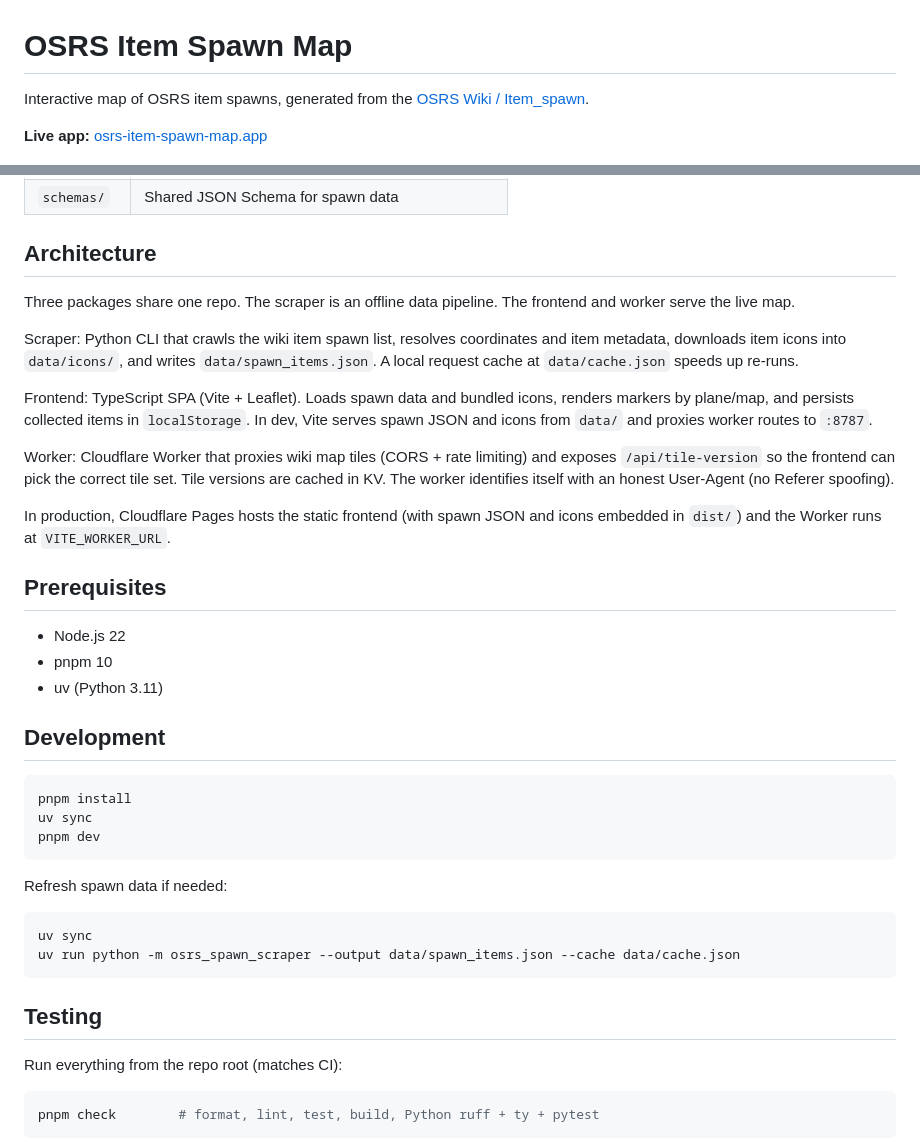
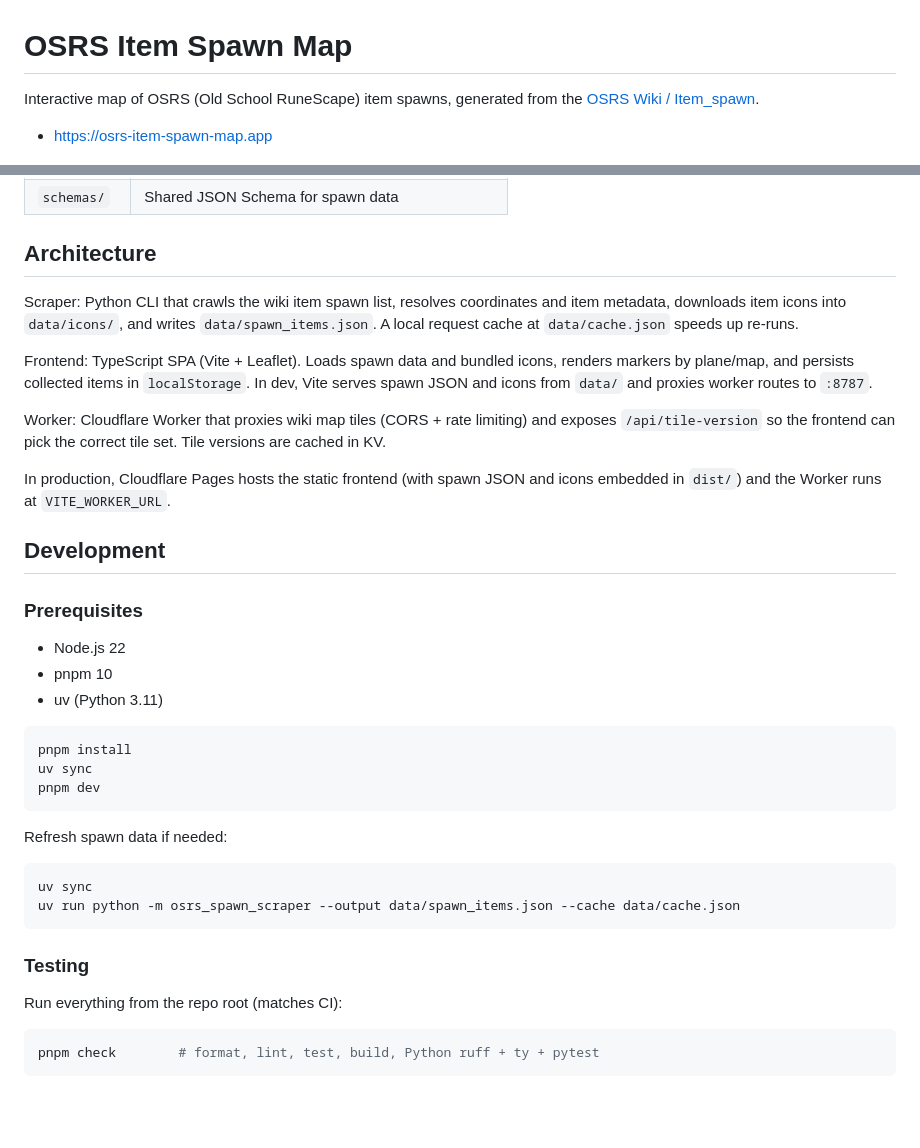
Before and after one commit to Yoinkker/osrs_item_spawn_map, a Markdown page: README.md, 2 parts joined by grey strips. Drawn GitHub-style; blank space fills up the shorter version.

````diff
--- a/README.md
+++ b/README.md
@@ -1,8 +1,8 @@
 # OSRS Item Spawn Map
 
-Interactive map of OSRS item spawns, generated from the [OSRS Wiki / Item_spawn](https://oldschool.runescape.wiki/w/Item_spawn).
+Interactive map of OSRS (Old School RuneScape) item spawns, generated from the [OSRS Wiki / Item_spawn](https://oldschool.runescape.wiki/w/Item_spawn).
 
-**Live app:** [osrs-item-spawn-map.app](https://osrs-item-spawn-map.app)
+- https://osrs-item-spawn-map.app
 
 ![Screenshot of the OSRS Item Spawn Map](screenshot.png)
 
@@ -17,23 +17,21 @@ Tracks collected items (saved in `localStorage`). Export/Import support.
 
 ## Architecture
 
-Three packages share one repo. The scraper is an offline data pipeline. The frontend and worker serve the live map.
-
 Scraper: Python CLI that crawls the wiki item spawn list, resolves coordinates and item metadata, downloads item icons into `data/icons/`, and writes `data/spawn_items.json`. A local request cache at `data/cache.json` speeds up re-runs.
 
 Frontend: TypeScript SPA (Vite + Leaflet). Loads spawn data and bundled icons, renders markers by plane/map, and persists collected items in `localStorage`. In dev, Vite serves spawn JSON and icons from `data/` and proxies worker routes to `:8787`.
 
-Worker: Cloudflare Worker that proxies wiki map tiles (CORS + rate limiting) and exposes `/api/tile-version` so the frontend can pick the correct tile set. Tile versions are cached in KV. The worker identifies itself with an honest User-Agent (no Referer spoofing).
+Worker: Cloudflare Worker that proxies wiki map tiles (CORS + rate limiting) and exposes `/api/tile-version` so the frontend can pick the correct tile set. Tile versions are cached in KV.
 
 In production, Cloudflare Pages hosts the static frontend (with spawn JSON and icons embedded in `dist/`) and the Worker runs at `VITE_WORKER_URL`.
 
-## Prerequisites
+## Development
+
+### Prerequisites
 
 - Node.js 22
 - pnpm 10
 - uv (Python 3.11)
-
-## Development
 
 ```bash
 pnpm install
@@ -47,7 +45,8 @@ Refresh spawn data if needed:
 uv sync
 uv run python -m osrs_spawn_scraper --output data/spawn_items.json --cache data/cache.json
 ```
-## Testing
+
+### Testing
 
 Run everything from the repo root (matches CI):
 
````
